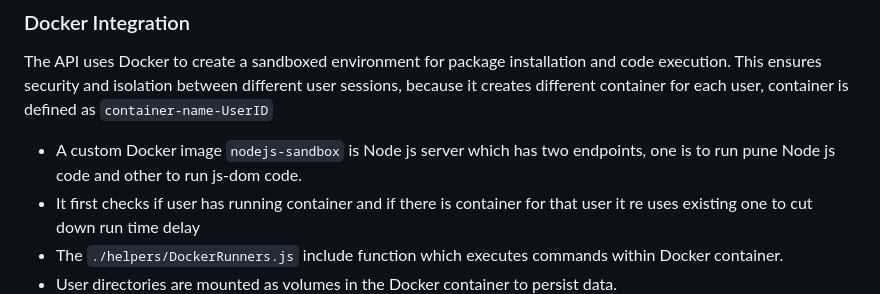
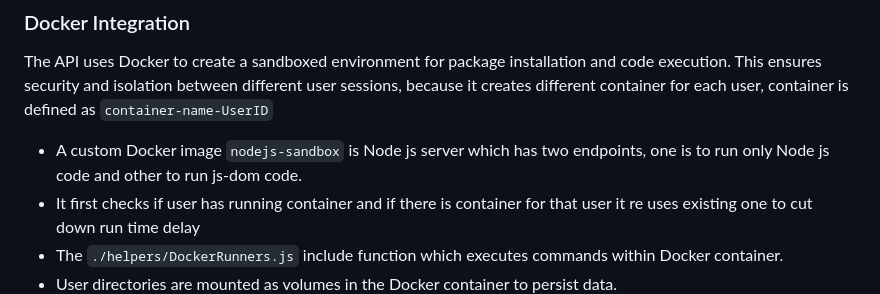
Before and after one commit to Achi00/editor-server, a Markdown page: readme.md, the part around the change. GitHub-like rendering.

```diff
--- a/readme.md
+++ b/readme.md
@@ -35,7 +35,7 @@ This API provides functionality for managing Node.js packages and executing code
 
 The API uses Docker to create a sandboxed environment for package installation and code execution. This ensures security and isolation between different user sessions, because it creates different container for each user, container is defined as `container-name-UserID`
 
-- A custom Docker image `nodejs-sandbox` is Node js server which has two endpoints, one is to run pune Node js code and other to run js-dom code.
+- A custom Docker image `nodejs-sandbox` is Node js server which has two endpoints, one is to run only Node js code and other to run js-dom code.
 - It first checks if user has running container and if there is container for that user it re uses existing one to cut down run time delay
 - The `./helpers/DockerRunners.js` include function which executes commands within Docker container.
 - User directories are mounted as volumes in the Docker container to persist data.
```
